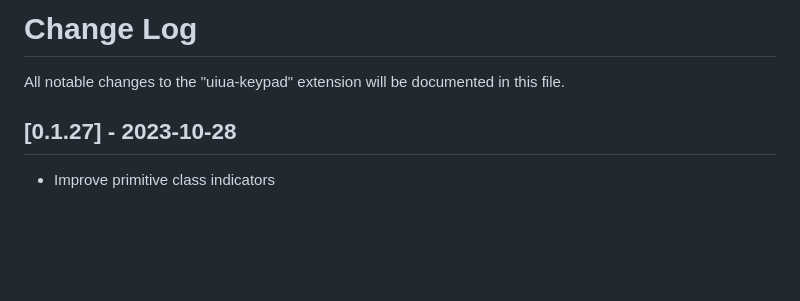
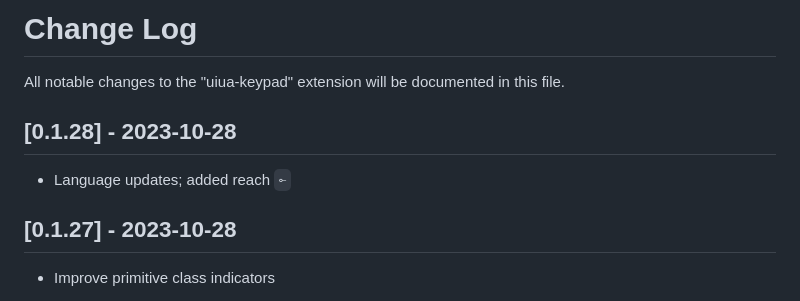
Before and after one commit to thehappycheese/uiua-keypad, a Markdown page: CHANGELOG.md, the part around the change. Drawn GitHub-style; blank space fills up the shorter version.

```diff
--- a/CHANGELOG.md
+++ b/CHANGELOG.md
@@ -1,6 +1,10 @@
 # Change Log
 
 All notable changes to the "uiua-keypad" extension will be documented in this file.
+
+## [0.1.28] - 2023-10-28
+
+- Language updates; added reach `⟜`
 
 ## [0.1.27] - 2023-10-28
 
```
Also changed, not shown: README.md (+4 -4 lines), periodic_table_of_uiua_manual_layout.png (added), 5 other files.
